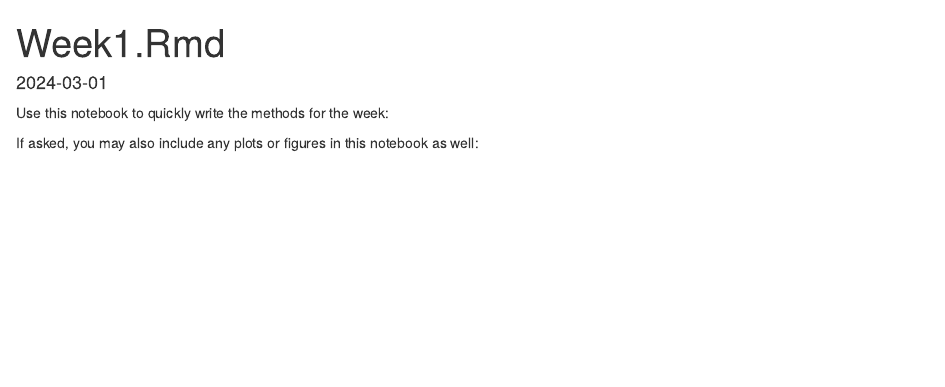
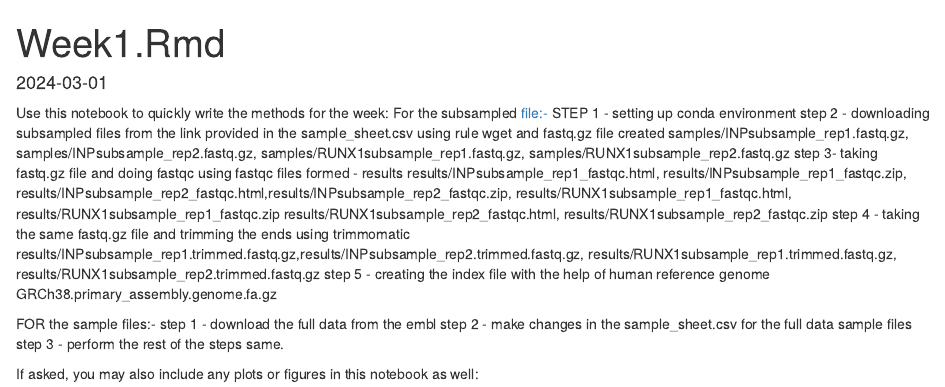
Before and after one commit to BF528/project-2-sarshiya, an R Markdown document (docs/week1.Rmd): the page in a window 1100 px wide, from its top. Rendered offline with R 4.5, knitr and Pandoc, with nearby package versions.

Commit message:
fastqc solved use _ instead of .

```diff
--- a/docs/week1.Rmd
+++ b/docs/week1.Rmd
@@ -5,7 +5,23 @@ date: '2024-03-01'
 ---
 
 Use this notebook to quickly write the methods for the week:
+For the subsampled file:-
+STEP 1 - setting up conda environment
+step 2 - downloading subsampled files from the link provided in the sample_sheet.csv using rule wget and fastq.gz file created
+    samples/INPsubsample_rep1.fastq.gz, samples/INPsubsample_rep2.fastq.gz, samples/RUNX1subsample_rep1.fastq.gz, samples/RUNX1subsample_rep2.fastq.gz
+step 3- taking fastq.gz file and doing fastqc using fastqc
+    files formed - results results/INPsubsample_rep1_fastqc.html, results/INPsubsample_rep1_fastqc.zip,
+    results/INPsubsample_rep2_fastqc.html,results/INPsubsample_rep2_fastqc.zip,
+    results/RUNX1subsample_rep1_fastqc.html, results/RUNX1subsample_rep1_fastqc.zip
+    results/RUNX1subsample_rep2_fastqc.html, results/RUNX1subsample_rep2_fastqc.zip
+step 4 - taking the same fastq.gz file and trimming the ends using trimmomatic
+    results/INPsubsample_rep1.trimmed.fastq.gz,results/INPsubsample_rep2.trimmed.fastq.gz, results/RUNX1subsample_rep1.trimmed.fastq.gz, results/RUNX1subsample_rep2.trimmed.fastq.gz
+step 5 - creating the index file with the help of human reference genome GRCh38.primary_assembly.genome.fa.gz
 
+FOR the sample files:-
+step 1 - download the full data from the embl
+step 2 - make changes in the sample_sheet.csv for the full data sample files
+step 3 - perform the rest of the steps same.
 
 
 
```
Also changed, not shown: 1 other file.
